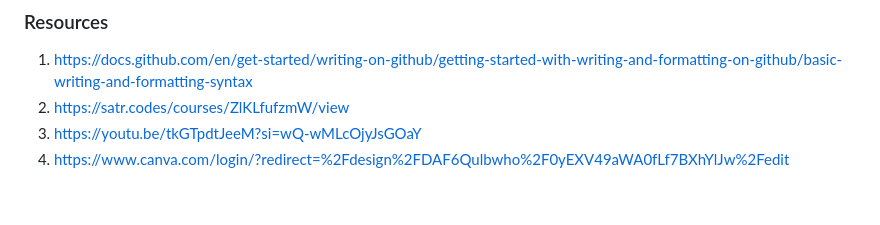
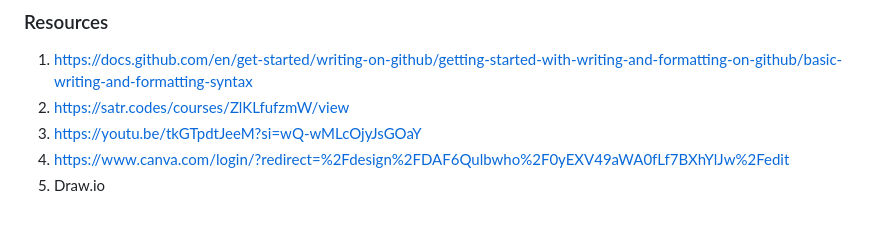
Before and after one commit to IdilMohamed/cs346-project, a Markdown page: README.md, the part around the change. GitHub-like rendering.

```diff
--- a/README.md
+++ b/README.md
@@ -119,3 +119,4 @@ https://www.canva.com/design/DAGFZS4SheU/5KTUS8KiCanBjX6dpG3F7A/view?utm_content
 2. https://satr.codes/courses/ZlKLfufzmW/view
 3. https://youtu.be/tkGTpdtJeeM?si=wQ-wMLcOjyJsGOaY
 4.  https://www.canva.com/login/?redirect=%2Fdesign%2FDAF6Qulbwho%2F0yEXV49aWA0fLf7BXhYlJw%2Fedit
+5.  Draw.io
```
